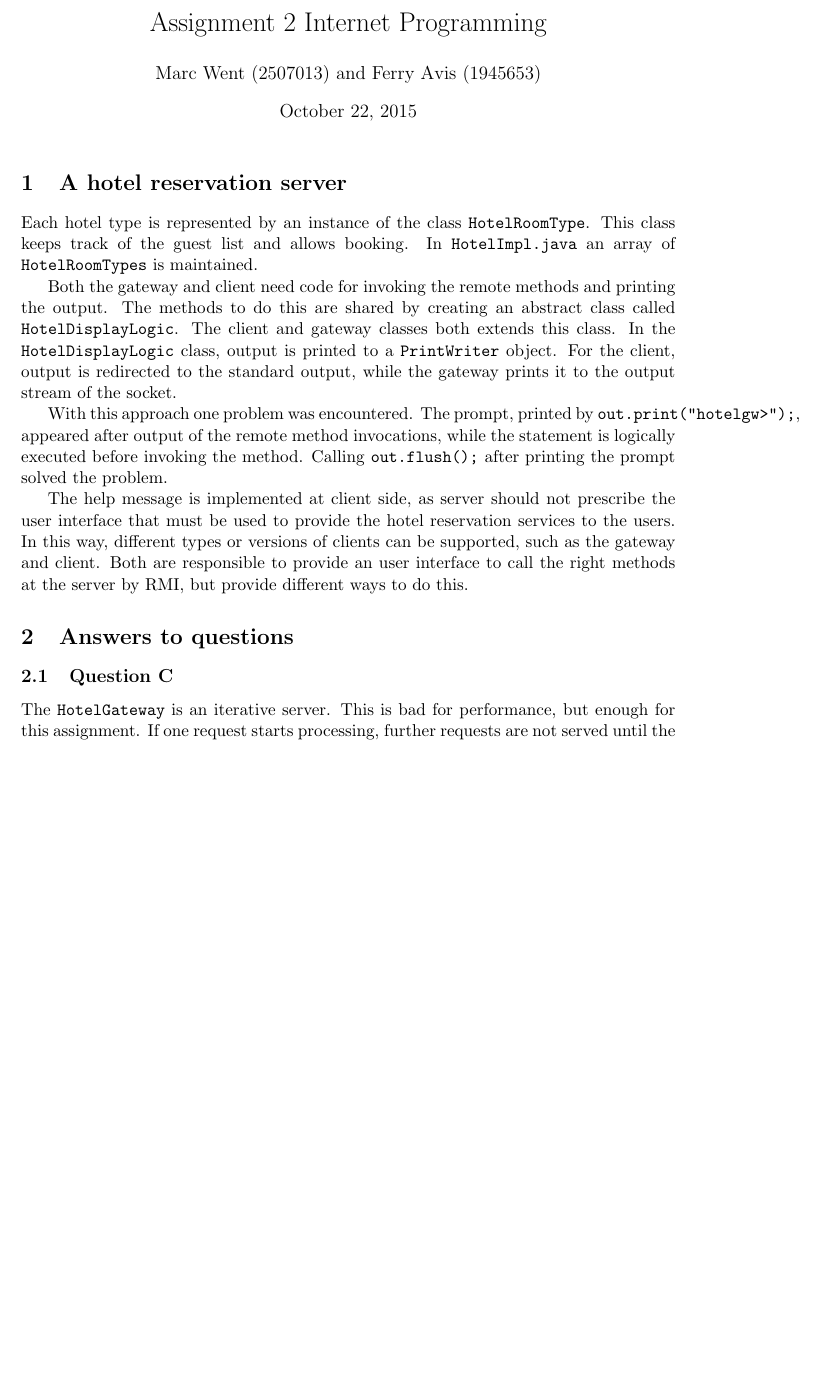
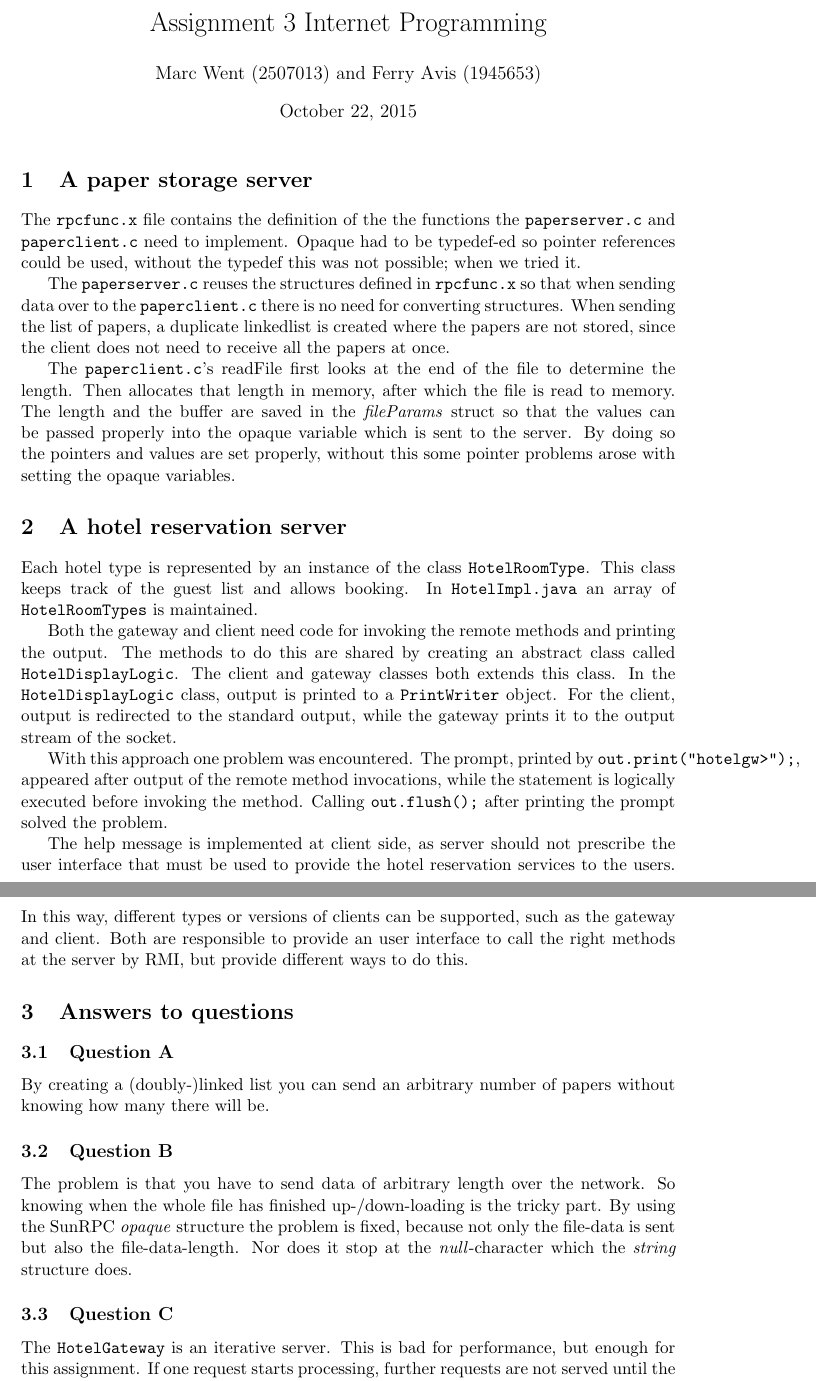
Before and after one commit to Dunky13/Intprog, a LaTeX problem sheet (Assignment3/report.tex): part of the page before the commit and two parts of pages 1 and 2 of 2 after it, the two joined at a grey line, cut so that both start at the same text, the shorter picture padded with empty space. Compiled offline with pdfLaTeX.

Commit message:
Update report.tex

```diff
--- a/Assignment3/report.tex
+++ b/Assignment3/report.tex
@@ -12,11 +12,17 @@
 \usepackage{color}
 \usepackage{hyperref}
 
-\title{Assignment 2 Internet Programming}
+\title{Assignment 3 Internet Programming}
 \author{Marc Went (2507013) and Ferry Avis (1945653)}
 
 \begin{document}
 \maketitle
+\section{A paper storage server}
+The \texttt{rpcfunc.x} file contains the definition of the the functions the \texttt{paperserver.c} and \texttt{paperclient.c} need to implement. Opaque had to be typedef-ed so pointer references could be used, without the typedef this was not possible; when we tried it.
+
+The \texttt{paperserver.c} reuses the structures defined in \texttt{rpcfunc.x} so that when sending data over to the \texttt{paperclient.c} there is no need for converting structures. When sending the list of papers, a duplicate linkedlist is created where the papers are not stored, since the client does not need to receive all the papers at once.
+
+The \texttt{paperclient.c}'s readFile first looks at the end of the file to determine the length. Then allocates that length in memory, after which the file is read to memory. The length and the buffer are saved in the \textit{fileParams} struct so that the values can be passed properly into the opaque variable which is sent to the server. By doing so the pointers and values are set properly, without this some pointer problems arose with setting the opaque variables.
 
 \section{A hotel reservation server}
 
@@ -29,7 +35,10 @@ With this approach one problem was encountered. The prompt, printed by \texttt{o
 The help message is implemented at client side, as server should not prescribe the user interface that must be used to provide the hotel reservation services to the users. In this way, different types or versions of clients can be supported, such as the gateway and client. Both are responsible to provide an user interface to call the right methods at the server by RMI, but provide different ways to do this.
 
 \section{Answers to questions}
-
+\subsection{Question A}
+By creating a (doubly-)linked list you can send an arbitrary number of papers without knowing how many there will be.
+\subsection{Question B}
+The problem is that you have to send data of arbitrary length over the network. So knowing when the whole file has finished up-/down-loading is the tricky part. By using the SunRPC \textit{opaque} structure the problem is fixed, because not only the file-data is sent but also the file-data-length. Nor does it stop at the \textit{null}-character which the \textit{string} structure does.
 \subsection{Question C}
 
 The \texttt{HotelGateway} is an iterative server. This is bad for performance, but enough for this assignment. If one request starts processing, further requests are not served until the request is finished. Then, another one can be processed. Therefore, no synchronization primitives needed to be used to guarantee correctness.
```
